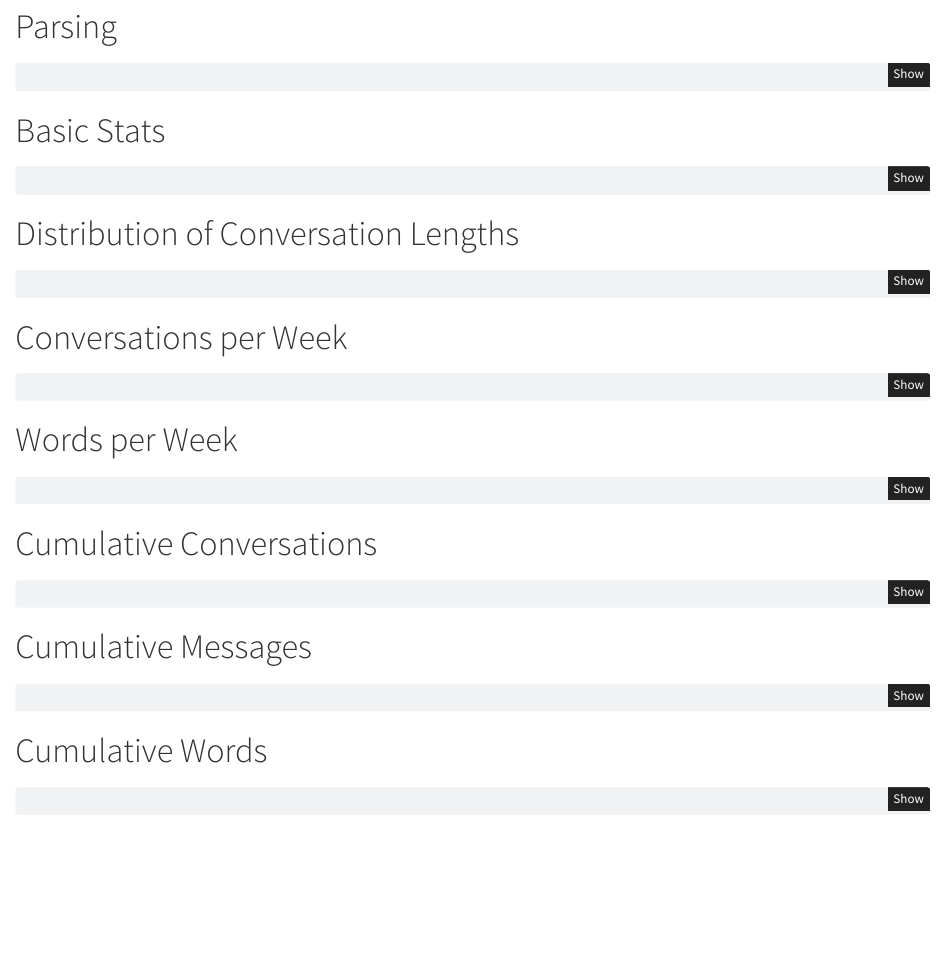
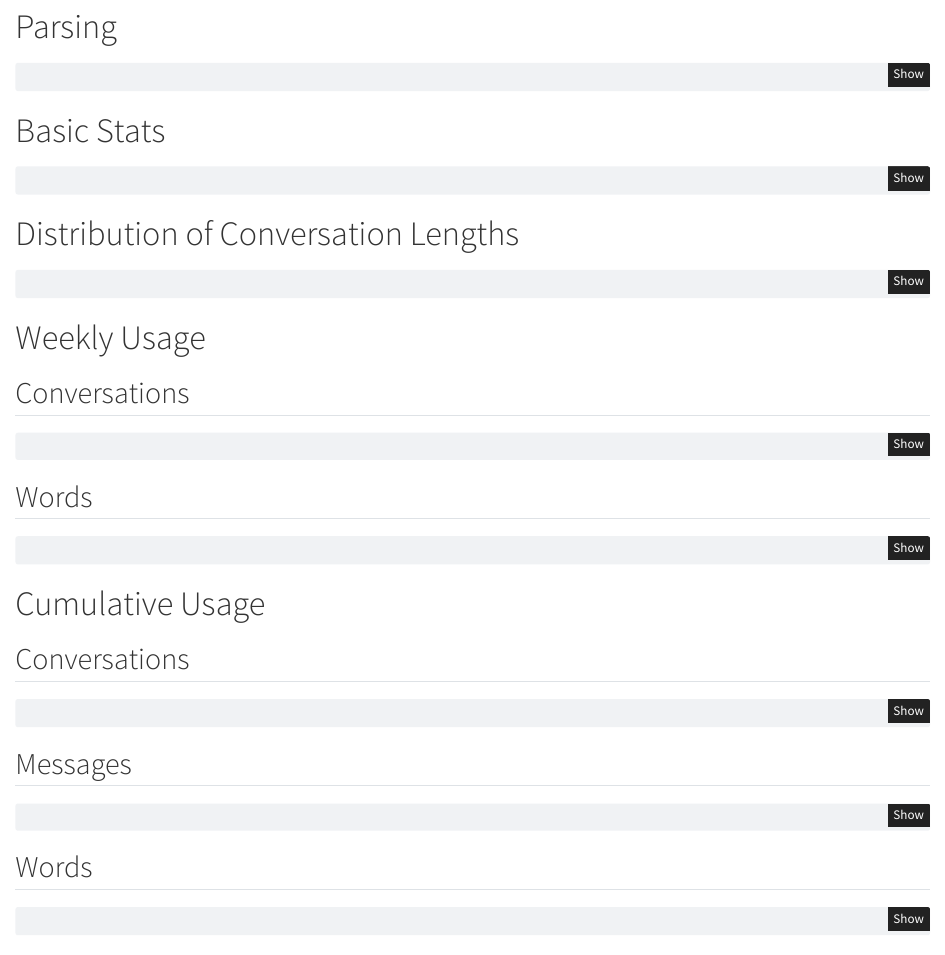
Before and after one commit to chriscarrollsmith/claude-export, a Quarto document (notebook.qmd): the page in a window 1100 px wide, from 110 px down. Rendered offline with R 4.5, knitr and Pandoc in place of Quarto, with nearby package versions; the code chunks are not run, so their results and figures are left out.

Commit message:
headings

````diff
--- a/notebook.qmd
+++ b/notebook.qmd
@@ -149,7 +149,9 @@ def plot():
 plot()
 ```
 
-# Conversations per Week
+# Weekly Usage
+
+## Conversations
 
 ```{python}
 #| label: cpw
@@ -180,7 +182,7 @@ def plot():
 plot()
 ```
 
-# Words per Week
+## Words
 
 ```{python}
 #| label: wpw
@@ -219,7 +221,9 @@ def plot():
 plot()
 ```
 
-# Cumulative Conversations
+# Cumulative Usage
+
+## Conversations
 
 ```{python}
 def plot():
@@ -250,7 +254,7 @@ def plot():
 plot()
 ```
 
-# Cumulative Messages
+## Messages
 
 ```{python}
 def plot():
@@ -283,7 +287,7 @@ def plot():
 plot()
 ```
 
-# Cumulative Words
+## Words
 
 ```{python}
 #| label: cw
````
